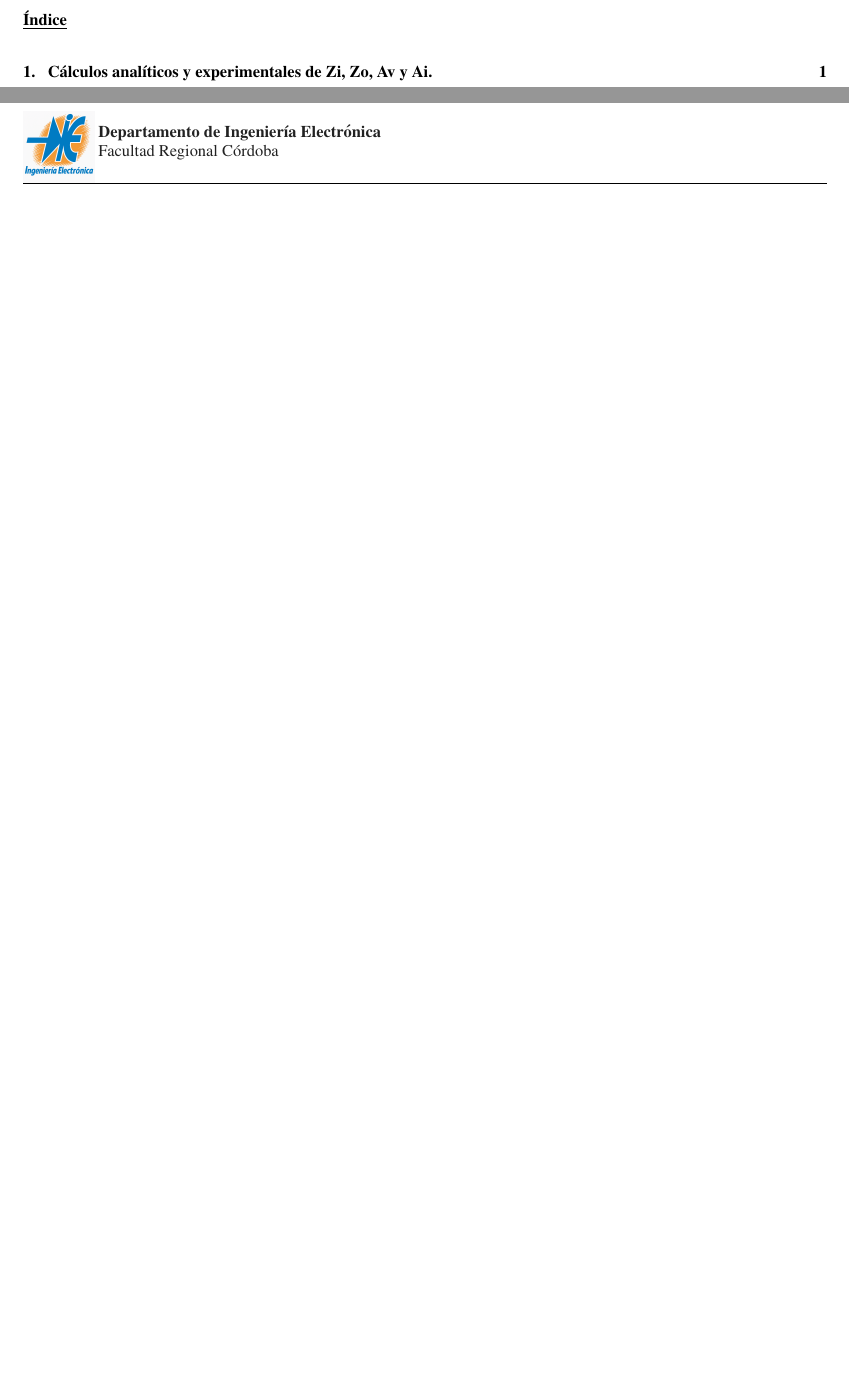
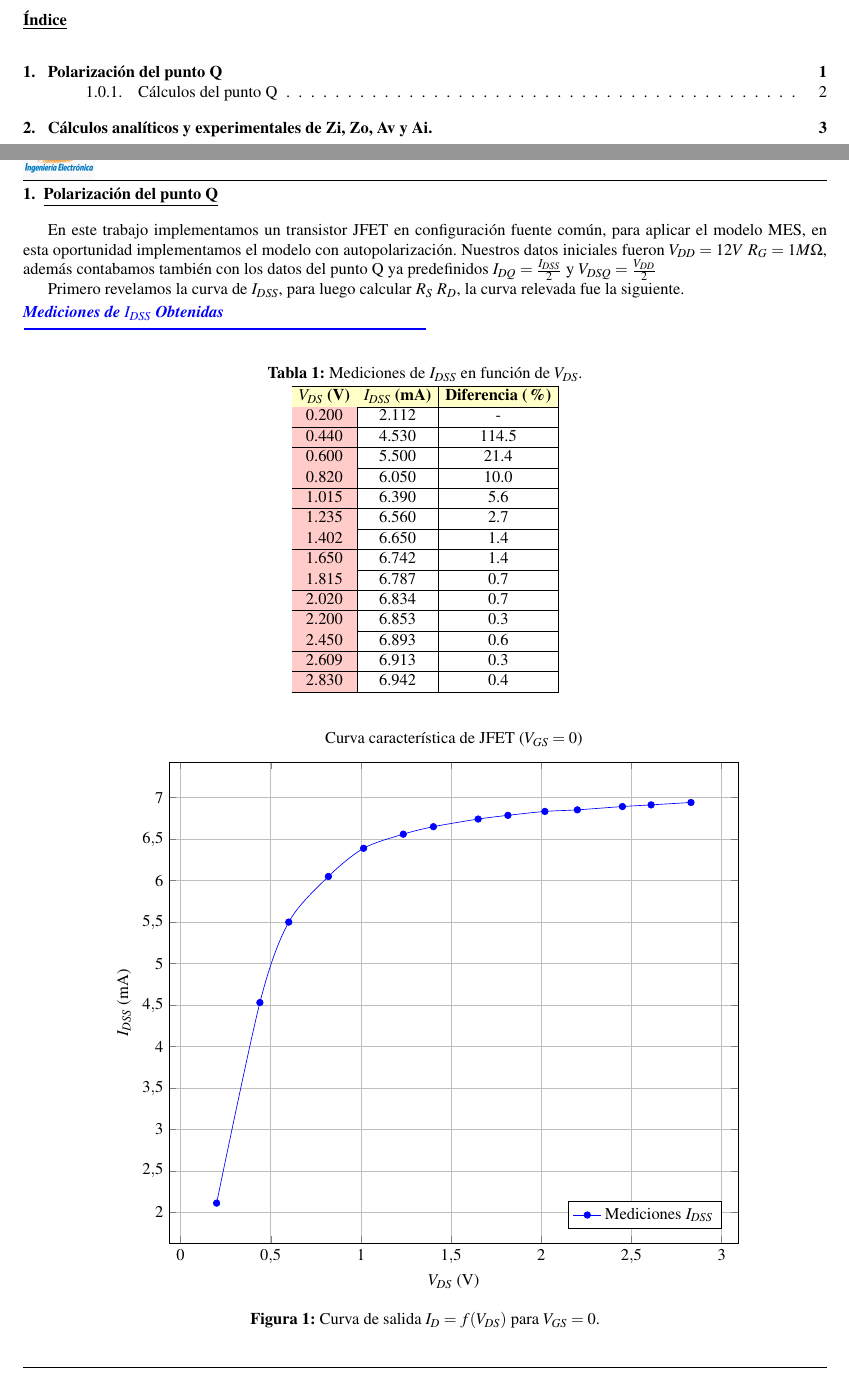
Before and after one commit to marcosgatica2003/electronicaAplicada, a LaTeX document (I/trabajosPracticos/tp6-jfet/templateLaTeX/main.tex, which reads I/trabajosPracticos/tp6-jfet/templateLaTeX/Polarizacion_resistiva.tex): two parts of pages 3 and 5 of 5 before the commit and two parts of pages 3 and 5 of 7 after it, joined at a grey line, cut so that both start at the same text, the shorter picture padded with empty space. Compiled offline with pdfLaTeX; a LaTeX package or settings file that is missing is left out.

Commit message:
Cambios rao

```diff
--- a/I/trabajosPracticos/tp6-jfet/templateLaTeX/Polarizacion_resistiva.tex
+++ b/I/trabajosPracticos/tp6-jfet/templateLaTeX/Polarizacion_resistiva.tex
@@ -0,0 +1,73 @@
+\newpage
+\section{Polarización del punto Q}
+\sangria{En este trabajo implementamos un transistor JFET en configuración fuente común, para aplicar el modelo MES, en esta oportunidad implementamos el modelo con autopolarización. Nuestros datos iniciales fueron $V_{DD}= 12V$ $R_G=1M\Omega$, además contabamos también con los datos del punto Q ya predefinidos $I_{DQ}=\frac{I_{DSS}}{2}$ y $V_{DSQ}=\frac{V_{DD}}{2}$}
+\sangria{Primero revelamos la curva de $I_{DSS}$, para luego calcular $R_S$ $R_D$, la curva relevada fue la siguiente.}
+\midTitle{blue}{Mediciones de $I_{DSS}$ Obtenidas}{}
+\begin{center}
+\setlength{\tabcolsep}{4pt}
+\captionof{table}{Mediciones de $I_{DSS}$ en función de $V_{DS}$.}
+\begin{tabular}{|
+>{\columncolor[HTML]{FFCCC9}}c |
+c | c |}
+\hline
+\rowcolor[HTML]{FFFFC7}
+\textbf{$V_{DS}$ (V)} & \textbf{$I_{DSS}$ (mA)} & \textbf{Diferencia (\%)} \\ \hline
+0.200 & 2.112 & - \\ \hline
+0.440 & 4.530 & 114.5 \\ \hline
+0.600 & 5.500 & 21.4 \\ \hline
+0.820 & 6.050 & 10.0 \\ \hline
+1.015 & 6.390 & 5.6 \\ \hline
+1.235 & 6.560 & 2.7 \\ \hline
+1.402 & 6.650 & 1.4 \\ \hline
+1.650 & 6.742 & 1.4 \\ \hline
+1.815 & 6.787 & 0.7 \\ \hline
+2.020 & 6.834 & 0.7 \\ \hline
+2.200 & 6.853 & 0.3 \\ \hline
+2.450 & 6.893 & 0.6 \\ \hline
+2.609 & 6.913 & 0.3 \\ \hline
+2.830 & 6.942 & 0.4 \\ \hline
+\end{tabular}
+\end{center}
+
+\begin{figure}[H]
+    \centering
+    \begin{tikzpicture}
+    \begin{axis}[
+        title={Curva característica de JFET ($V_{GS} = 0$)}, % Título del gráfico
+        xlabel={$V_{DS}$ (V)},          % Etiqueta eje X
+        ylabel={$I_{DSS}$ (mA)},        % Etiqueta eje Y
+        grid=major,                   % Grilla principal
+        legend pos=south east,        % Posición de la leyenda (esquina inf. derecha)
+        width=0.8\textwidth,          % Ancho del gráfico
+    ]
+
+    \addplot [
+        smooth,     % Suaviza la línea que une los puntos
+        mark=*,     % Pone un marcador en cada punto de la tabla
+        blue,       % Color de la línea
+    ]
+    % Aquí van los datos Vds (x) e Idss (y) de tu tabla
+    coordinates {
+        (0.200, 2.112)
+        (0.440, 4.530)
+        (0.600, 5.500)
+        (0.820, 6.050)
+        (1.015, 6.390)
+        (1.235, 6.560)
+        (1.402, 6.650)
+        (1.650, 6.742)
+        (1.815, 6.787)
+        (2.020, 6.834)
+        (2.200, 6.853)
+        (2.450, 6.893)
+        (2.609, 6.913)
+        (2.830, 6.942)
+    };
+    \addlegendentry{Mediciones $I_{DSS}$}
+
+    \end{axis}
+    \end{tikzpicture}
+    \caption{Curva de salida $I_D = f(V_{DS})$ para $V_{GS} = 0$.}
+    \label{fig:curva_jfet}
+\end{figure}
+\newpage
```
Also changed, not shown: I/trabajosPracticos/tp6-jfet/templateLaTeX/main.tex (+5 -5 lines), I/trabajosPracticos/tp6-jfet/templateLaTeX/TP FET.pdf (added), I/trabajosPracticos/tp6-jfet/templateLaTeX/TP6_slides.pdf (added), I/trabajosPracticos/tp6-jfet/templateLaTeX/Polarizacion_resistiva.tex (25 more changed lines), 5 other files.
